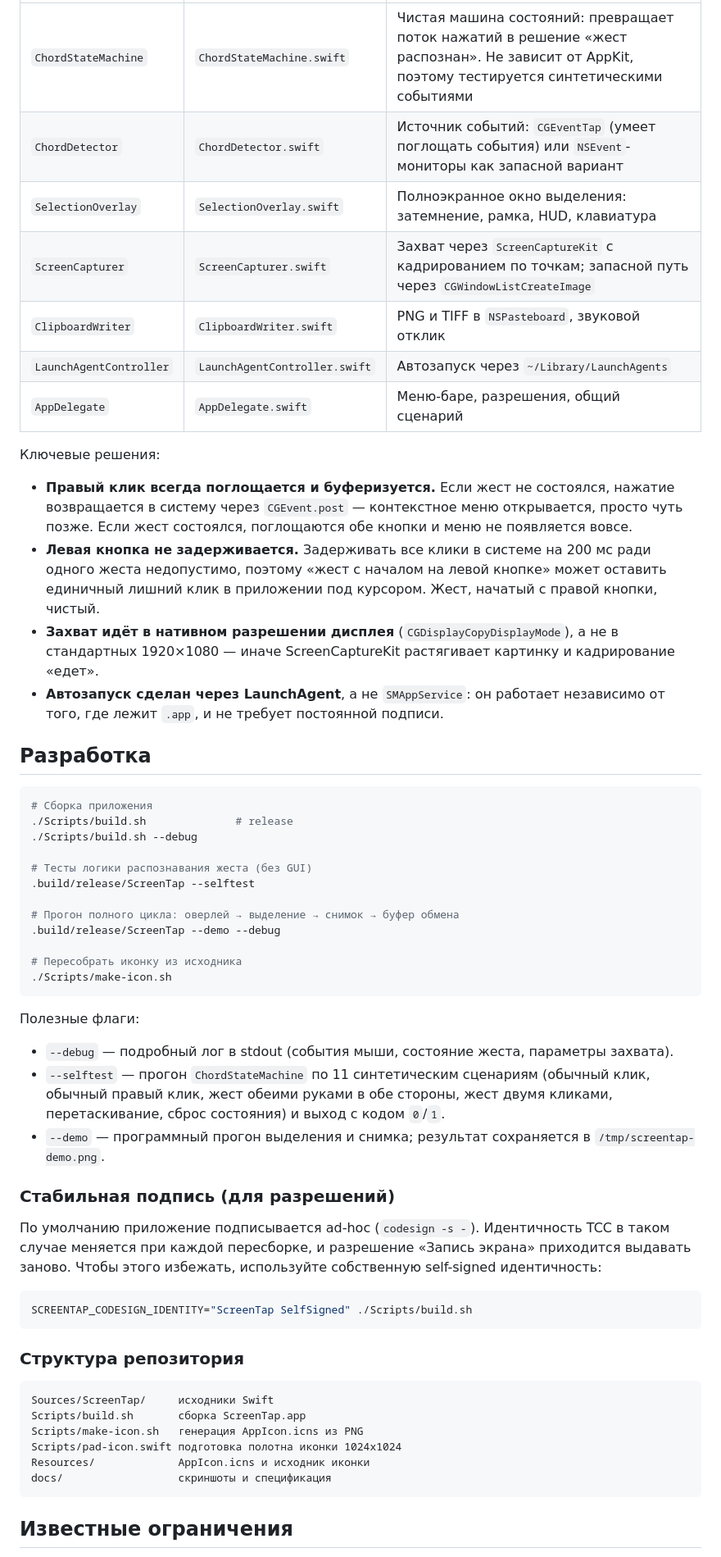
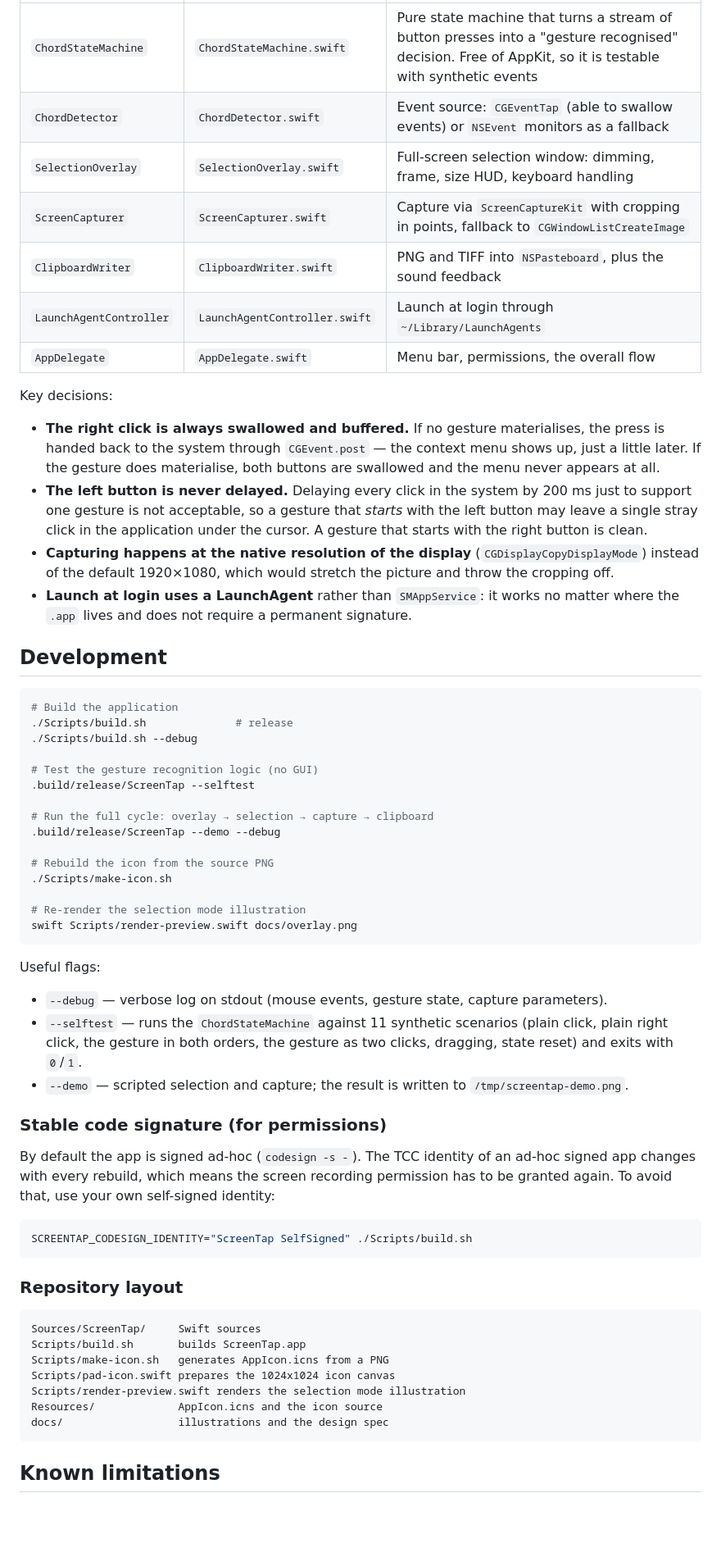
Before and after one commit to skensell201/screentap, a Markdown page: README.md, the part around one of its changes. Shown at 82% size. Drawn GitHub-style; blank space fills up the shorter version.

````diff
--- a/README.md
+++ b/README.md
@@ -93,73 +97,76 @@ ChordDetector ──► ChordStateMachine ──► SelectionOverlay ──► S
 |---|---|---|
-| `ChordStateMachine` | `ChordStateMachine.swift` | Чистая машина состояний: превращает поток нажатий в решение «жест распознан». Не зависит от AppKit, поэтому тестируется синтетическими событиями |
-| `ChordDetector` | `ChordDetector.swift` | Источник событий: `CGEventTap` (умеет поглощать события) или `NSEvent`-мониторы как запасной вариант |
-| `SelectionOverlay` | `SelectionOverlay.swift` | Полноэкранное окно выделения: затемнение, рамка, HUD, клавиатура |
-| `ScreenCapturer` | `ScreenCapturer.swift` | Захват через `ScreenCaptureKit` с кадрированием по точкам; запасной путь через `CGWindowListCreateImage` |
-| `ClipboardWriter` | `ClipboardWriter.swift` | PNG и TIFF в `NSPasteboard`, звуковой отклик |
-| `LaunchAgentController` | `LaunchAgentController.swift` | Автозапуск через `~/Library/LaunchAgents` |
-| `AppDelegate` | `AppDelegate.swift` | Меню-баре, разрешения, общий сценарий |
+| `ChordStateMachine` | `ChordStateMachine.swift` | Pure state machine that turns a stream of button presses into a "gesture recognised" decision. Free of AppKit, so it is testable with synthetic events |
+| `ChordDetector` | `ChordDetector.swift` | Event source: `CGEventTap` (able to swallow events) or `NSEvent` monitors as a fallback |
+| `SelectionOverlay` | `SelectionOverlay.swift` | Full-screen selection window: dimming, frame, size HUD, keyboard handling |
+| `ScreenCapturer` | `ScreenCapturer.swift` | Capture via `ScreenCaptureKit` with cropping in points, fallback to `CGWindowListCreateImage` |
+| `ClipboardWriter` | `ClipboardWriter.swift` | PNG and TIFF into `NSPasteboard`, plus the sound feedback |
+| `LaunchAgentController` | `LaunchAgentController.swift` | Launch at login through `~/Library/LaunchAgents` |
+| `AppDelegate` | `AppDelegate.swift` | Menu bar, permissions, the overall flow |
 
-Ключевые решения:
+Key decisions:
 
-- **Правый клик всегда поглощается и буферизуется.** Если жест не состоялся,
-  нажатие возвращается в систему через `CGEvent.post` — контекстное меню открывается,
-  просто чуть позже. Если жест состоялся, поглощаются обе кнопки и меню не появляется вовсе.
-- **Левая кнопка не задерживается.** Задерживать все клики в системе на 200 мс ради
-  одного жеста недопустимо, поэтому «жест с началом на левой кнопке» может оставить
-  единичный лишний клик в приложении под курсором. Жест, начатый с правой кнопки, чистый.
-- **Захват идёт в нативном разрешении дисплея** (`CGDisplayCopyDisplayMode`), а не в
-  стандартных 1920×1080 — иначе ScreenCaptureKit растягивает картинку и кадрирование
-  «едет».
-- **Автозапуск сделан через LaunchAgent**, а не `SMAppService`: он работает независимо
-  от того, где лежит `.app`, и не требует постоянной подписи.
+- **The right click is always swallowed and buffered.** If no gesture materialises, the
+  press is handed back to the system through `CGEvent.post` — the context menu shows up,
+  just a little later. If the gesture does materialise, both buttons are swallowed and the
+  menu never appears at all.
+- **The left button is never delayed.** Delaying every click in the system by 200 ms just to
+  support one gesture is not acceptable, so a gesture that *starts* with the left button may
+  leave a single stray click in the application under the cursor. A gesture that starts with
+  the right button is clean.
+- **Capturing happens at the native resolution of the display** (`CGDisplayCopyDisplayMode`)
+  instead of the default 1920×1080, which would stretch the picture and throw the cropping off.
+- **Launch at login uses a LaunchAgent** rather than `SMAppService`: it works no matter where
+  the `.app` lives and does not require a permanent signature.
 
-## Разработка
+## Development
 
 ```bash
-# Сборка приложения
+# Build the application
 ./Scripts/build.sh              # release
 ./Scripts/build.sh --debug
 
-# Тесты логики распознавания жеста (без GUI)
+# Test the gesture recognition logic (no GUI)
 .build/release/ScreenTap --selftest
 
-# Прогон полного цикла: оверлей → выделение → снимок → буфер обмена
+# Run the full cycle: overlay → selection → capture → clipboard
 .build/release/ScreenTap --demo --debug
 
-# Пересобрать иконку из исходника
+# Rebuild the icon from the source PNG
 ./Scripts/make-icon.sh
+
+# Re-render the selection mode illustration
+swift Scripts/render-preview.swift docs/overlay.png
 ```
 
-Полезные флаги:
+Useful flags:
 
-- `--debug` — подробный лог в stdout (события мыши, состояние жеста, параметры захвата).
-- `--selftest` — прогон `ChordStateMachine` по 11 синтетическим сценариям
-  (обычный клик, обычный правый клик, жест обеими руками в обе стороны, жест
-  двумя кликами, перетаскивание, сброс состояния) и выход с кодом `0`/`1`.
-- `--demo` — программный прогон выделения и снимка; результат сохраняется
-  в `/tmp/screentap-demo.png`.
+- `--debug` — verbose log on stdout (mouse events, gesture state, capture parameters).
+- `--selftest` — runs the `ChordStateMachine` against 11 synthetic scenarios (plain click,
+  plain right click, the gesture in both orders, the gesture as two clicks, dragging, state
+  reset) and exits with `0`/`1`.
+- `--demo` — scripted selection and capture; the result is written to `/tmp/screentap-demo.png`.
 
-### Стабильная подпись (для разрешений)
+### Stable code signature (for permissions)
 
-По умолчанию приложение подписывается ad-hoc (`codesign -s -`). Идентичность TCC в
-таком случае меняется при каждой пересборке, и разрешение «Запись экрана» приходится
-выдавать заново. Чтобы этого избежать, используйте собственную self-signed
-идентичность:
+By default the app is signed ad-hoc (`codesign -s -`). The TCC identity of an ad-hoc signed
+app changes with every rebuild, which means the screen recording permission has to be granted
+again. To avoid that, use your own self-signed identity:
 
 ```bash
 SCREENTAP_CODESIGN_IDENTITY="ScreenTap SelfSigned" ./Scripts/build.sh
 ```
 
-### Структура репозитория
+### Repository layout
 
 ```
-Sources/ScreenTap/     исходники Swift
-Scripts/build.sh       сборка ScreenTap.app
-Scripts/make-icon.sh   генерация AppIcon.icns из PNG
-Scripts/pad-icon.swift подготовка полотна иконки 1024x1024
-Resources/             AppIcon.icns и исходник иконки
-docs/                  скриншоты и спецификация
+Sources/ScreenTap/     Swift sources
+Scripts/build.sh       builds ScreenTap.app
+Scripts/make-icon.sh   generates AppIcon.icns from a PNG
+Scripts/pad-icon.swift prepares the 1024x1024 icon canvas
+Scripts/render-preview.swift renders the selection mode illustration
+Resources/             AppIcon.icns and the icon source
+docs/                  illustrations and the design spec
 ```
 
-## Известные ограничения
+## Known limitations
 
````
Also changed, not shown: other parts of README.md (+62 -58 lines), docs/overlay.png, 13 other files.
